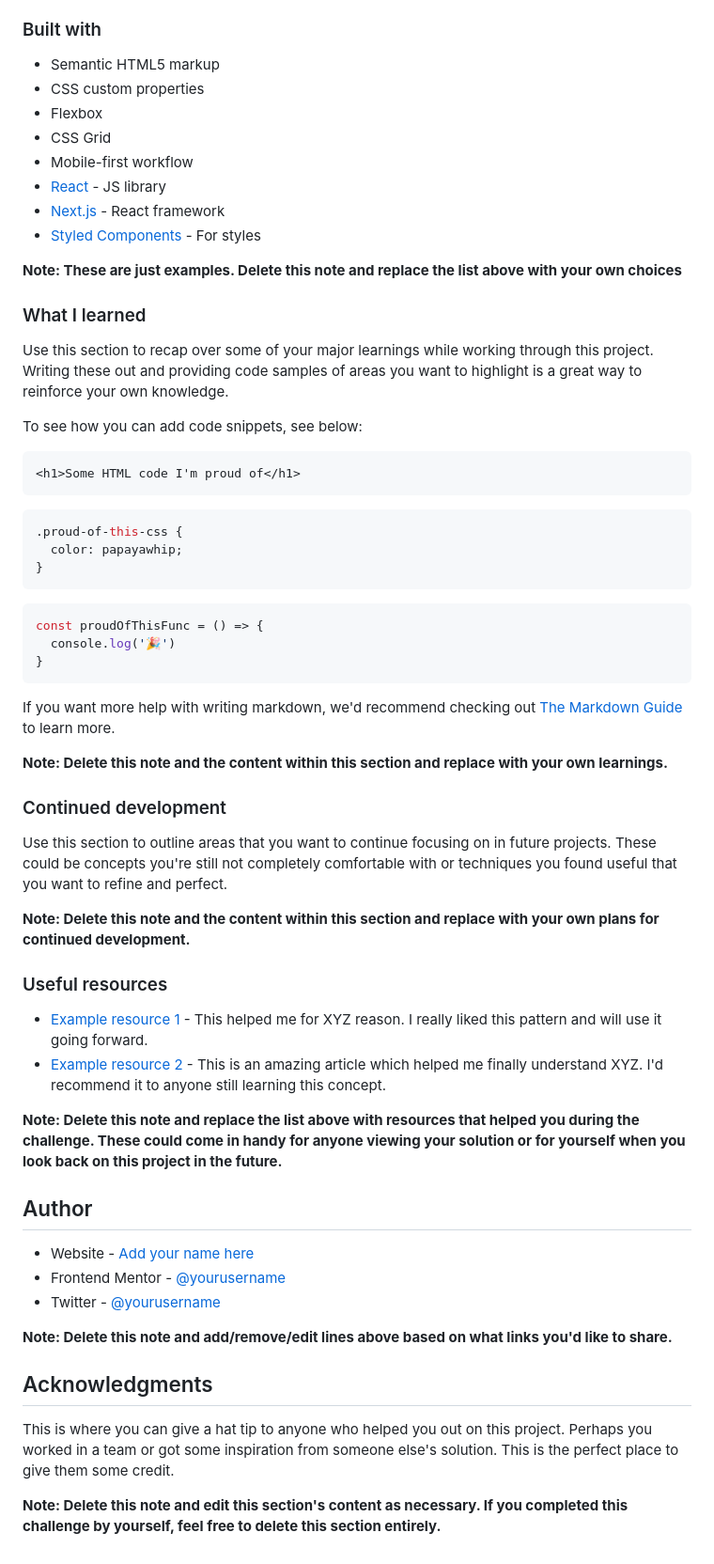
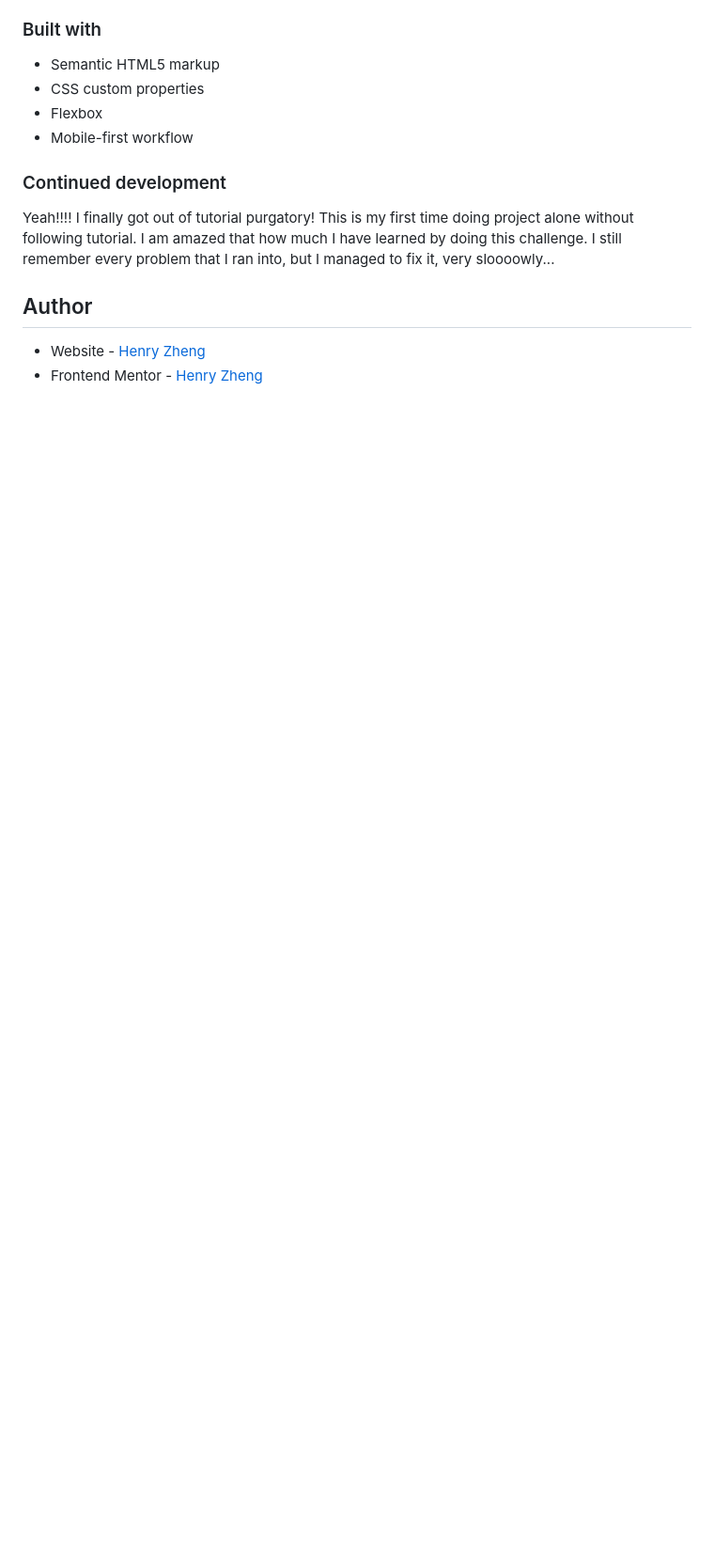
Before and after one commit to Huayao-Zheng/POD-lanind-page, a Markdown page: README-template.md, the part around the change printed below. Shown: that part at 94% size. Drawn GitHub-style; blank space fills up the shorter version.

````diff
--- a/README-template.md
+++ b/README-template.md
@@ -54,61 +12,16 @@ Then crop/optimize/edit your image however you like, add it to your project, and
 - Semantic HTML5 markup
 - CSS custom properties
 - Flexbox
-- CSS Grid
 - Mobile-first workflow
-- [React](https://reactjs.org/) - JS library
-- [Next.js](https://nextjs.org/) - React framework
-- [Styled Components](https://styled-components.com/) - For styles
-
-**Note: These are just examples. Delete this note and replace the list above with your own choices**
-
-### What I learned
-
-Use this section to recap over some of your major learnings while working through this project. Writing these out and providing code samples of areas you want to highlight is a great way to reinforce your own knowledge.
-
-To see how you can add code snippets, see below:
-
-```html
-<h1>Some HTML code I'm proud of</h1>
-```
-```css
-.proud-of-this-css {
-  color: papayawhip;
-}
-```
-```js
-const proudOfThisFunc = () => {
-  console.log('🎉')
-}
-```
-
-If you want more help with writing markdown, we'd recommend checking out [The Markdown Guide](https://www.markdownguide.org/) to learn more.
-
-**Note: Delete this note and the content within this section and replace with your own learnings.**
 
 ### Continued development
 
-Use this section to outline areas that you want to continue focusing on in future projects. These could be concepts you're still not completely comfortable with or techniques you found useful that you want to refine and perfect.
-
-**Note: Delete this note and the content within this section and replace with your own plans for continued development.**
-
-### Useful resources
-
-- [Example resource 1](https://www.example.com) - This helped me for XYZ reason. I really liked this pattern and will use it going forward.
-- [Example resource 2](https://www.example.com) - This is an amazing article which helped me finally understand XYZ. I'd recommend it to anyone still learning this concept.
-
-**Note: Delete this note and replace the list above with resources that helped you during the challenge. These could come in handy for anyone viewing your solution or for yourself when you look back on this project in the future.**
+Yeah!!!! I finally got out of tutorial purgatory!
+This is my first time doing project alone without following tutorial.
+I am amazed that how much I have learned by doing this challenge.
+I still remember every problem that I ran into, but I managed to fix it, very sloooowly...
 
 ## Author
 
-- Website - [Add your name here](https://www.your-site.com)
-- Frontend Mentor - [@yourusername](https://www.frontendmentor.io/profile/yourusername)
-- Twitter - [@yourusername](https://www.twitter.com/yourusername)
-
-**Note: Delete this note and add/remove/edit lines above based on what links you'd like to share.**
-
-## Acknowledgments
-
-This is where you can give a hat tip to anyone who helped you out on this project. Perhaps you worked in a team or got some inspiration from someone else's solution. This is the perfect place to give them some credit.
-
-**Note: Delete this note and edit this section's content as necessary. If you completed this challenge by yourself, feel free to delete this section entirely.**
+- Website - [Henry Zheng](https://lonelybuddy.github.io/POD-lanind-page/)
+- Frontend Mentor - [Henry Zheng](https://www.frontendmentor.io/profile/LonelyBuddy)
````
Also changed, not shown: other parts of README-template.md (+3 -45 lines), screen-shot.PNG (added).
